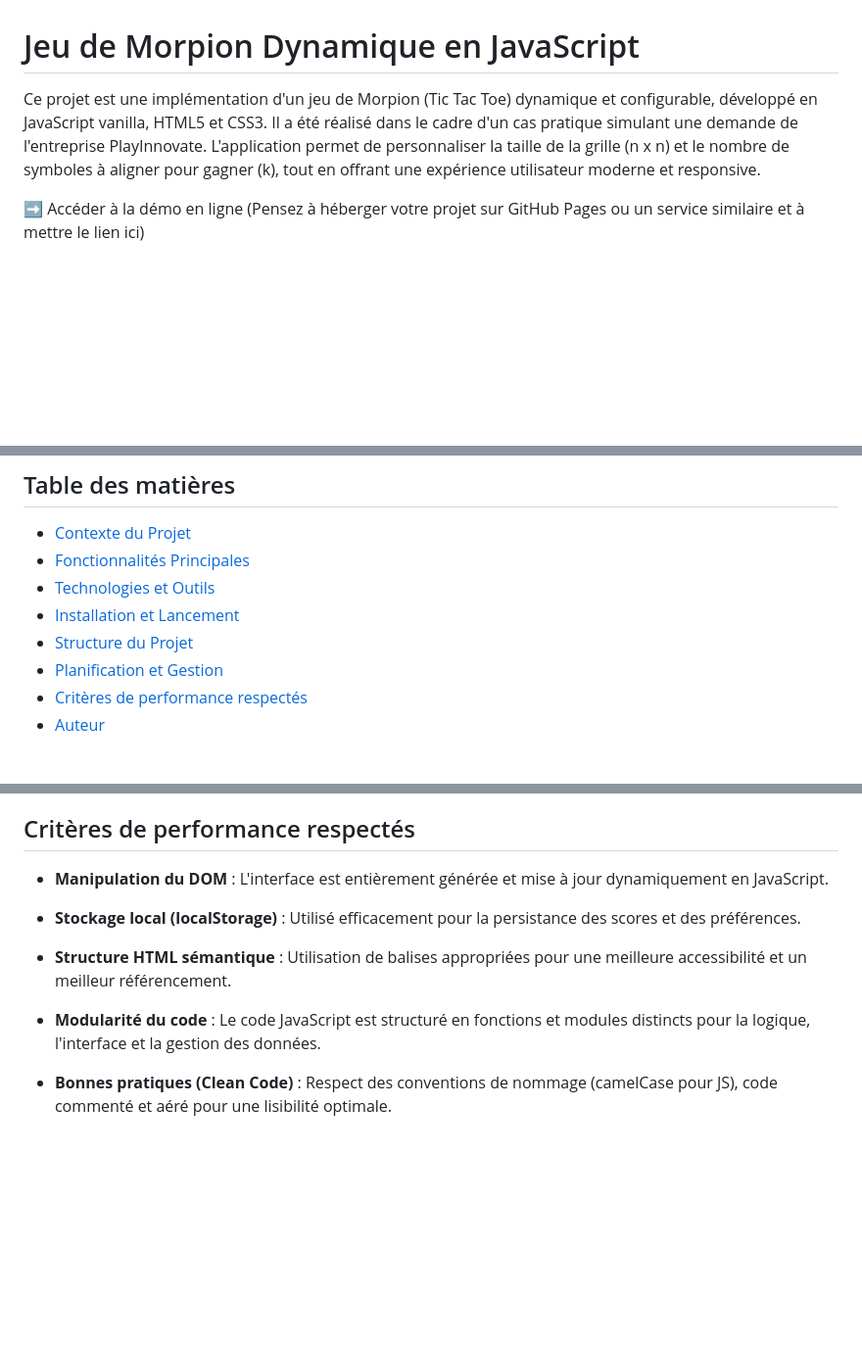
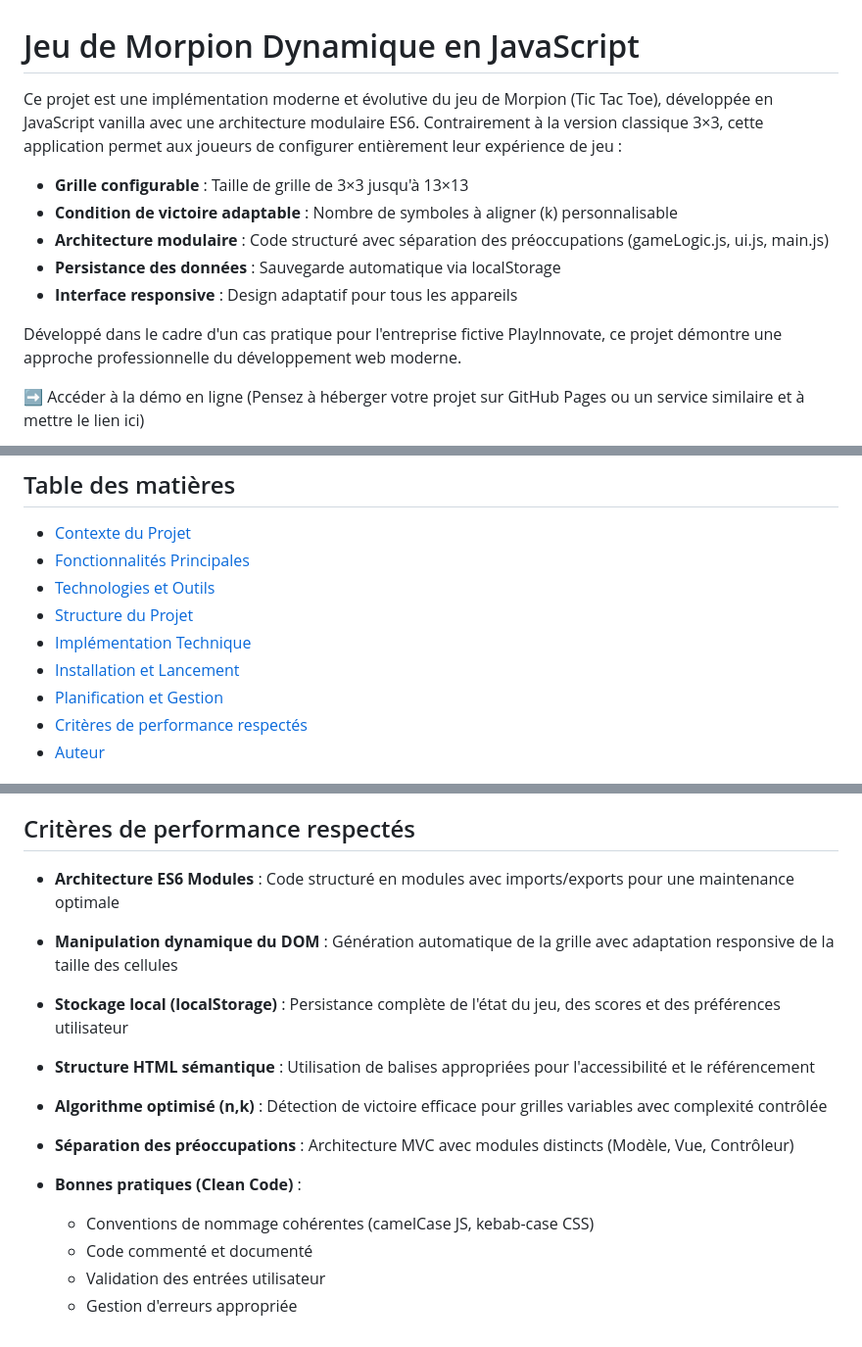
Before and after one commit to Drissnafii/AlphaGo-Tic-Tac-Toe, a Markdown page: README.md, 3 parts joined by grey strips. Shown at 98% size. Drawn GitHub-style; blank space fills up the shorter version.

```diff
--- a/README.md
+++ b/README.md
@@ -1,6 +1,14 @@
 # Jeu de Morpion Dynamique en JavaScript
 
-Ce projet est une implémentation d'un jeu de Morpion (Tic Tac Toe) dynamique et configurable, développé en JavaScript vanilla, HTML5 et CSS3. Il a été réalisé dans le cadre d'un cas pratique simulant une demande de l'entreprise PlayInnovate. L'application permet de personnaliser la taille de la grille (n x n) et le nombre de symboles à aligner pour gagner (k), tout en offrant une expérience utilisateur moderne et responsive.
+Ce projet est une implémentation moderne et évolutive du jeu de Morpion (Tic Tac Toe), développée en JavaScript vanilla avec une architecture modulaire ES6. Contrairement à la version classique 3×3, cette application permet aux joueurs de configurer entièrement leur expérience de jeu :
+
+- **Grille configurable** : Taille de grille de 3×3 jusqu'à 13×13
+- **Condition de victoire adaptable** : Nombre de symboles à aligner (k) personnalisable
+- **Architecture modulaire** : Code structuré avec séparation des préoccupations (gameLogic.js, ui.js, main.js)
+- **Persistance des données** : Sauvegarde automatique via localStorage
+- **Interface responsive** : Design adaptatif pour tous les appareils
+
+Développé dans le cadre d'un cas pratique pour l'entreprise fictive PlayInnovate, ce projet démontre une approche professionnelle du développement web moderne.
 
 ➡️ Accéder à la démo en ligne (Pensez à héberger votre projet sur GitHub Pages ou un service similaire et à mettre le lien ici)
 
@@ -11,8 +19,9 @@ Ce projet est une implémentation d'un jeu de Morpion (Tic Tac Toe) dynamique et
 - [Contexte du Projet](#contexte-du-projet)
 - [Fonctionnalités Principales](#fonctionnalités-principales)
 - [Technologies et Outils](#technologies-et-outils)
+- [Structure du Projet](#structure-du-projet)
+- [Implémentation Technique](#implémentation-technique)
 - [Installation et Lancement](#installation-et-lancement)
-- [Structure du Projet](#structure-du-projet)
 - [Planification et Gestion](#planification-et-gestion)
 - [Critères de performance respectés](#critères-de-performance-respectés)
 - [Auteur](#auteur)
@@ -96,12 +182,20 @@ La planification des tâches, le suivi des fonctionnalités et la gestion du tem
 
 ## Critères de performance respectés
 
-- **Manipulation du DOM** : L'interface est entièrement générée et mise à jour dynamiquement en JavaScript.
+- **Architecture ES6 Modules** : Code structuré en modules avec imports/exports pour une maintenance optimale
 
-- **Stockage local (localStorage)** : Utilisé efficacement pour la persistance des scores et des préférences.
+- **Manipulation dynamique du DOM** : Génération automatique de la grille avec adaptation responsive de la taille des cellules
 
-- **Structure HTML sémantique** : Utilisation de balises appropriées pour une meilleure accessibilité et un meilleur référencement.
+- **Stockage local (localStorage)** : Persistance complète de l'état du jeu, des scores et des préférences utilisateur
 
-- **Modularité du code** : Le code JavaScript est structuré en fonctions et modules distincts pour la logique, l'interface et la gestion des données.
+- **Structure HTML sémantique** : Utilisation de balises appropriées pour l'accessibilité et le référencement
 
-- **Bonnes pratiques (Clean Code)** : Respect des conventions de nommage (camelCase pour JS), code commenté et aéré pour une lisibilité optimale.
+- **Algorithme optimisé (n,k)** : Détection de victoire efficace pour grilles variables avec complexité contrôlée
+
+- **Séparation des préoccupations** : Architecture MVC avec modules distincts (Modèle, Vue, Contrôleur)
+
+- **Bonnes pratiques (Clean Code)** :
+  - Conventions de nommage cohérentes (camelCase JS, kebab-case CSS)
+  - Code commenté et documenté
+  - Validation des entrées utilisateur
+  - Gestion d'erreurs appropriée
```
Also changed, not shown: other parts of README.md (+104 -27 lines), Docs/projectDocs.md (added, +180 -0 lines).
